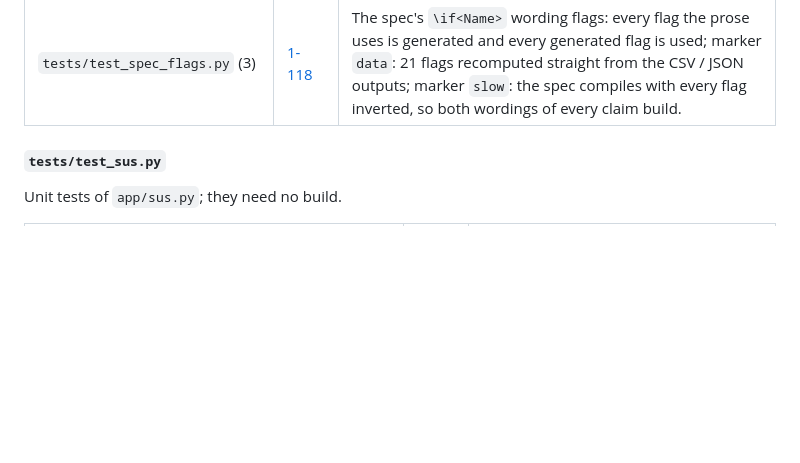
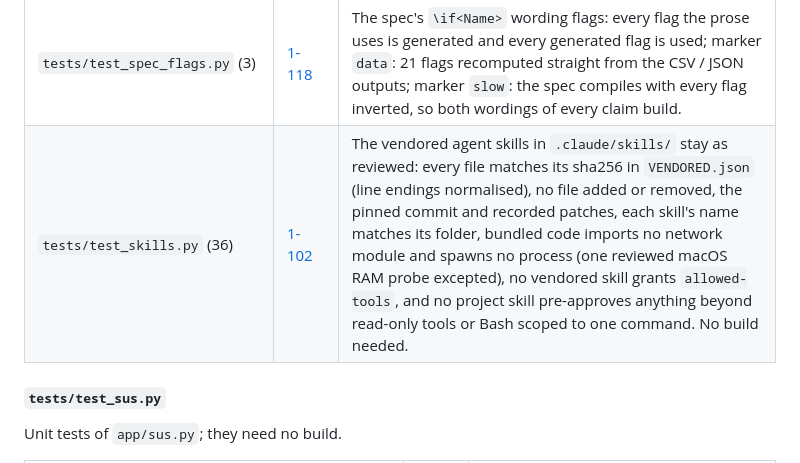
Before and after one commit to mcfcs/bantaybaha, a Markdown page: docs/CODE_GUIDE.md, the part around the change. GitHub-like rendering; blank space fills up the shorter version.

```diff
--- a/docs/CODE_GUIDE.md
+++ b/docs/CODE_GUIDE.md
@@ -676,6 +676,7 @@ One file per module; each test name states the rule it checks. Counts are collec
 | `tests/test_make_results.py` (16) | [1-109](../tests/test_make_results.py#L1-L109) | Marker `data`. `stats()` and the report / 20-slide builders on the full build, on a minimal build and without each optional output in turn (in memory; nothing is written). |
 | `tests/test_flood.py` (2) | [1-20](../tests/test_flood.py#L1-L20) | Reading the Copernicus EMS layer records status by default, and leaves `status.json` alone with `record_status=False` (how the documents read it). |
 | `tests/test_spec_flags.py` (3) | [1-118](../tests/test_spec_flags.py#L1-L118) | The spec's `\if<Name>` wording flags: every flag the prose uses is generated and every generated flag is used; marker `data`: 21 flags recomputed straight from the CSV / JSON outputs; marker `slow`: the spec compiles with every flag inverted, so both wordings of every claim build. |
+| `tests/test_skills.py` (36) | [1-102](../tests/test_skills.py#L1-L102) | The vendored agent skills in `.claude/skills/` stay as reviewed: every file matches its sha256 in `VENDORED.json` (line endings normalised), no file added or removed, the pinned commit and recorded patches, each skill's name matches its folder, bundled code imports no network module and spawns no process (one reviewed macOS RAM probe excepted), no vendored skill grants `allowed-tools`, and no project skill pre-approves anything beyond read-only tools or Bash scoped to one command. No build needed. |
 
 #### `tests/test_sus.py`
 
```
Also changed, not shown: README.md (+1 -0 lines).
